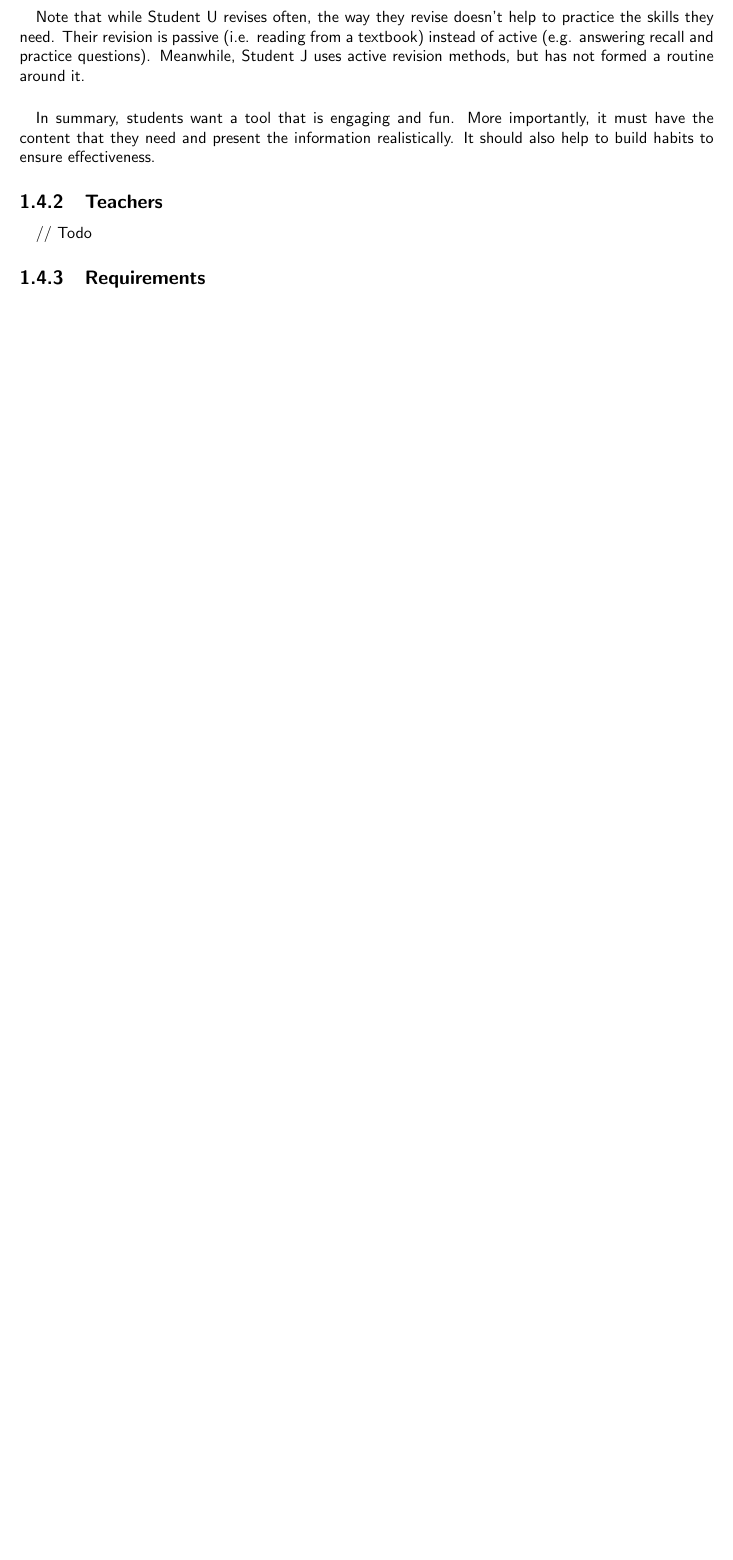
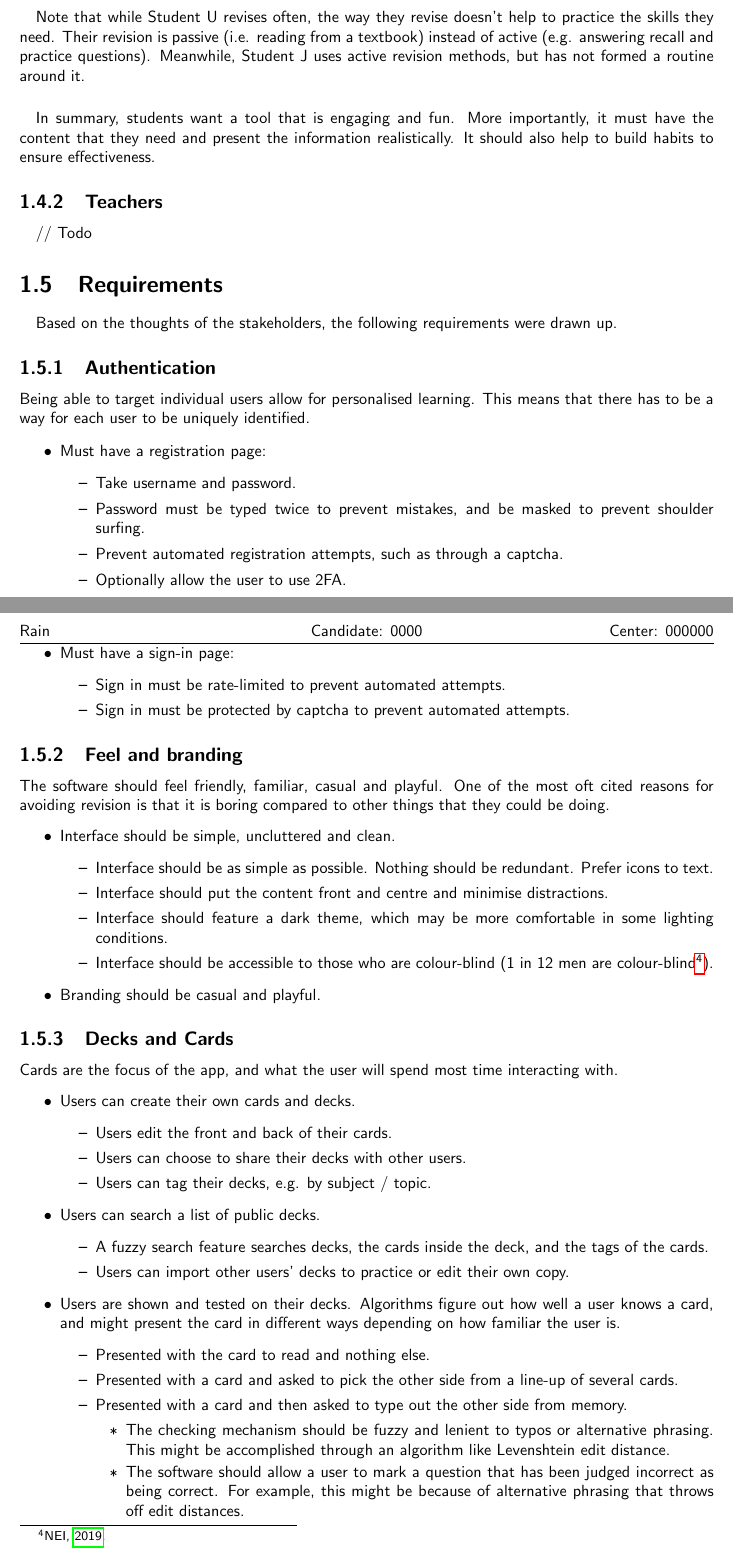
Before and after one commit to iroase-app/iroase, a LaTeX document (report/report.tex): part of page 6 of 7 before the commit and two parts of pages 6 and 7 of 9 after it, the two joined at a grey line, cut so that both start at the same text, the shorter picture padded with empty space. Compiled offline with pdfLaTeX.

Commit message:
more requirements

```diff
--- a/report/report.tex
+++ b/report/report.tex
@@ -155,4 +155,60 @@ In summary, students want a tool that is engaging and fun. More importantly, it
 \paragraph{}
 // Todo
 
-\subsection{Requirements}
+\section{Requirements}
+\paragraph{}
+Based on the thoughts of the stakeholders, the following requirements were drawn up.
+
+\subsection{Authentication}
+Being able to target individual users allow for personalised learning. This means that there has to be a way for each user to be uniquely identified.
+\begin{itemize}
+  \item Must have a registration page:
+  \begin{itemize}
+    \item Take username and password.
+    \item Password must be typed twice to prevent mistakes, and be masked to prevent shoulder surfing.
+    \item Prevent automated registration attempts, such as through a captcha.
+    \item Optionally allow the user to use 2FA.
+  \end{itemize}
+  \item Must have a sign-in page:
+  \begin{itemize}
+    \item Sign in must be rate-limited to prevent automated attempts.
+    \item Sign in must be protected by captcha to prevent automated attempts.
+  \end{itemize}
+\end{itemize}
+
+\subsection{Feel and branding}
+The software should feel friendly, familiar, casual and playful. One of the most oft cited reasons for avoiding revision is that it is boring compared to other things that they could be doing.
+\begin{itemize}
+  \item Interface should be simple, uncluttered and clean.
+  \begin{itemize}
+    \item Interface should be as simple as possible. Nothing should be redundant. Prefer icons to text.
+    \item Interface should put the content front and centre and minimise distractions.
+    \item Interface should feature a dark theme, which may be more comfortable in some lighting conditions.
+    \item Interface should be accessible to those who are colour-blind (1 in 12 men are colour-blind\footcite{Colourblindness}).
+  \end{itemize}
+  \item Branding should be casual and playful.
+\end{itemize}
+
+\subsection{Decks and Cards}
+Cards are the focus of the app, and what the user will spend most time interacting with.
+\begin{itemize}
+  \item Users can create their own cards and decks.
+  \begin{itemize}
+    \item Users edit the front and back of their cards.
+    \item Users can choose to share their decks with other users.
+    \item Users can tag their decks, e.g. by subject / topic.
+  \end{itemize}
+  \item Users can search a list of public decks.
+  \begin{itemize}
+    \item A fuzzy search feature searches decks, the cards inside the deck, and the tags of the cards.
+    \item Users can import other users' decks to practice or edit their own copy.
+  \end{itemize}
+  \item Users are shown and tested on their decks. Algorithms figure out how well a user knows a card, and might present the card in different ways depending on how familiar the user is.
+  \begin{itemize}
+    \item Presented with the card to read and nothing else.
+    \item Presented with a card and asked to pick the other side from a line-up of several cards.
+    \item Presented with a card and then asked to type out the other side from memory.
+    \begin{itemize}
+      \item The checking mechanism should be fuzzy and lenient to typos or alternative phrasing. This might be accomplished through an algorithm like Levenshtein edit distance.
+      \item The software should allow a user to mark a question that has been judged incorrect as being correct. For example, this might be because of alternative phrasing that throws off edit distances.
+    \end{itemize}
@@ -158,0 +219 @@ In summary, students want a tool that is engaging and fun. More importantly, it
+  \end{itemize}
```
Also changed, not shown: report/references.bib (+11 -4 lines), report/report.tex (18 more changed lines).
